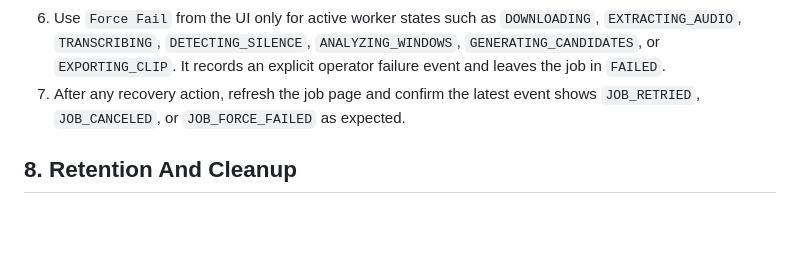
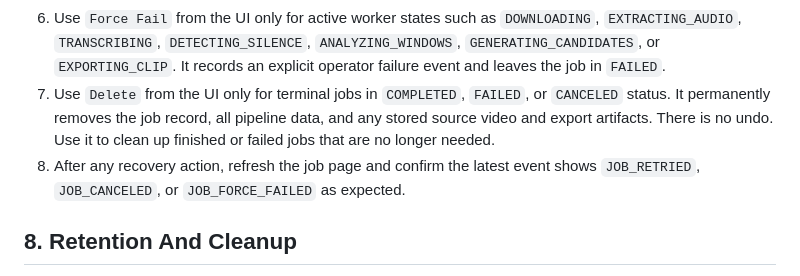
Before and after one commit to Peatro/StreamCutProject, a Markdown page: Documentation/runbook.md, the part around the change. Rendered like a GitHub page; blank space fills up the shorter version.

Commit message:
docs(runbook) TASK-065 add Delete action to recovery section, close task
Co-Authored-By: Claude Sonnet 4.6 <noreply@anthropic.com>

```diff
--- a/Documentation/runbook.md
+++ b/Documentation/runbook.md
@@ -206,7 +206,8 @@ docker compose -f docker-compose.production.yml --env-file env.production up -d
 4. Use `Retry` from the UI only for `FAILED` jobs. It increments the processing version, clears prior analysis artifacts, and requeues the job from the download stage.
 5. Use `Cancel` from the UI only for `QUEUED_FOR_DOWNLOAD` or `QUEUED_FOR_PROCESSING`. It is the operator path for stopping queued work before a worker picks it up.
 6. Use `Force Fail` from the UI only for active worker states such as `DOWNLOADING`, `EXTRACTING_AUDIO`, `TRANSCRIBING`, `DETECTING_SILENCE`, `ANALYZING_WINDOWS`, `GENERATING_CANDIDATES`, or `EXPORTING_CLIP`. It records an explicit operator failure event and leaves the job in `FAILED`.
-7. After any recovery action, refresh the job page and confirm the latest event shows `JOB_RETRIED`, `JOB_CANCELED`, or `JOB_FORCE_FAILED` as expected.
+7. Use `Delete` from the UI only for terminal jobs in `COMPLETED`, `FAILED`, or `CANCELED` status. It permanently removes the job record, all pipeline data, and any stored source video and export artifacts. There is no undo. Use it to clean up finished or failed jobs that are no longer needed.
+8. After any recovery action, refresh the job page and confirm the latest event shows `JOB_RETRIED`, `JOB_CANCELED`, or `JOB_FORCE_FAILED` as expected.
 
 ## 8. Retention And Cleanup
 
```
Also changed, not shown: Documentation/backlog.md (+4 -3 lines).
